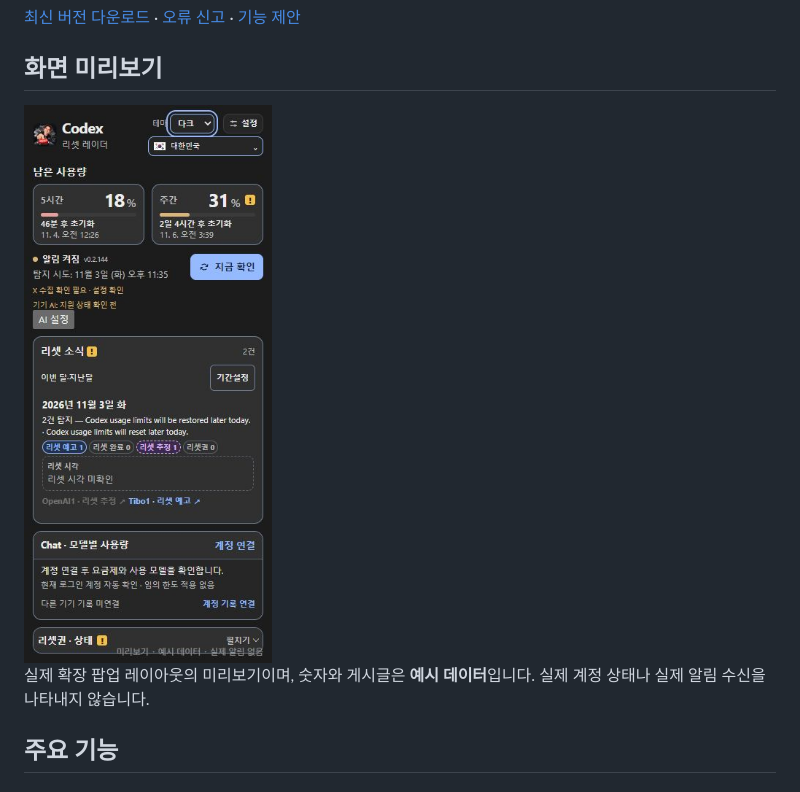
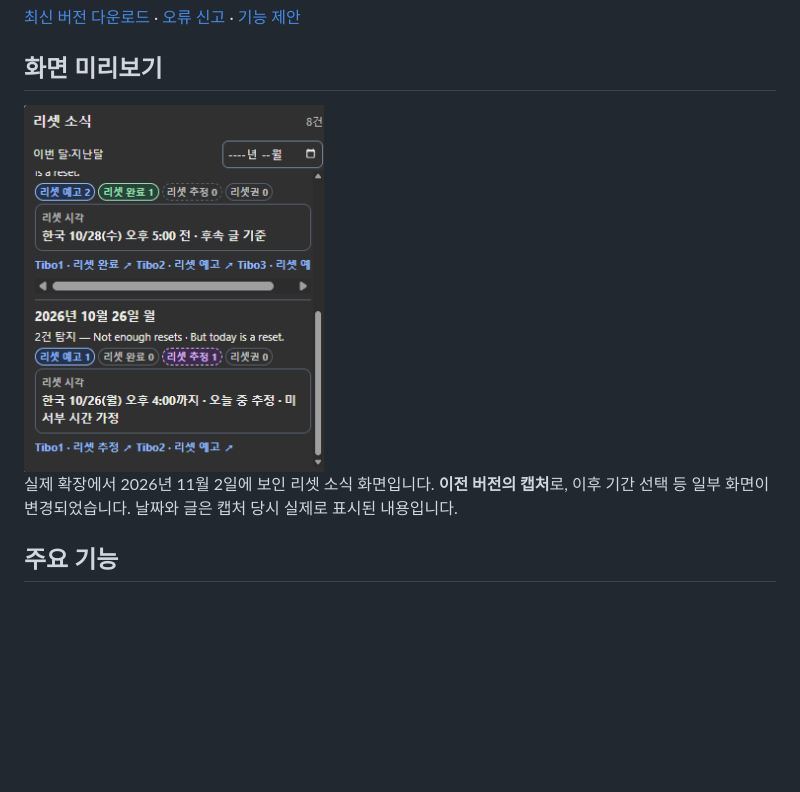
Before and after one commit to Eon12536/codex-reset-radar-ko, a Markdown page: README.md, the part around the change. Rendered like a GitHub page; pictures changed too: docs/images/reset-news-actual-2026-11-02.png (added); blank space fills up the shorter version.

Commit message:
Show actual reset news screenshot

```diff
--- a/README.md
+++ b/README.md
@@ -8,9 +8,9 @@ Codex 사용량과 리셋 소식을 한곳에서 확인하는 **Chrome·Edge 확
 
 ## 화면 미리보기
 
-<img src="docs/images/popup-preview.jpg" alt="Codex 리셋 레이더 팝업: 남은 사용량, 리셋 소식, Chat 사용량과 리셋권 상태" width="340">
+<img src="docs/images/reset-news-actual-2026-11-02.png" alt="실제 확장 프로그램의 리셋 소식 화면: 날짜별 리셋 공지와 원문 링크" width="300">
 
-실제 확장 팝업 레이아웃의 미리보기이며, 숫자와 게시글은 **예시 데이터**입니다. 실제 계정 상태나 실제 알림 수신을 나타내지 않습니다.
+실제 확장에서 2026년 11월 2일에 보인 리셋 소식 화면입니다. **이전 버전의 캡처**로, 이후 기간 선택 등 일부 화면이 변경되었습니다. 날짜와 글은 캡처 당시 실제로 표시된 내용입니다.
 
 ## 주요 기능
 
```
